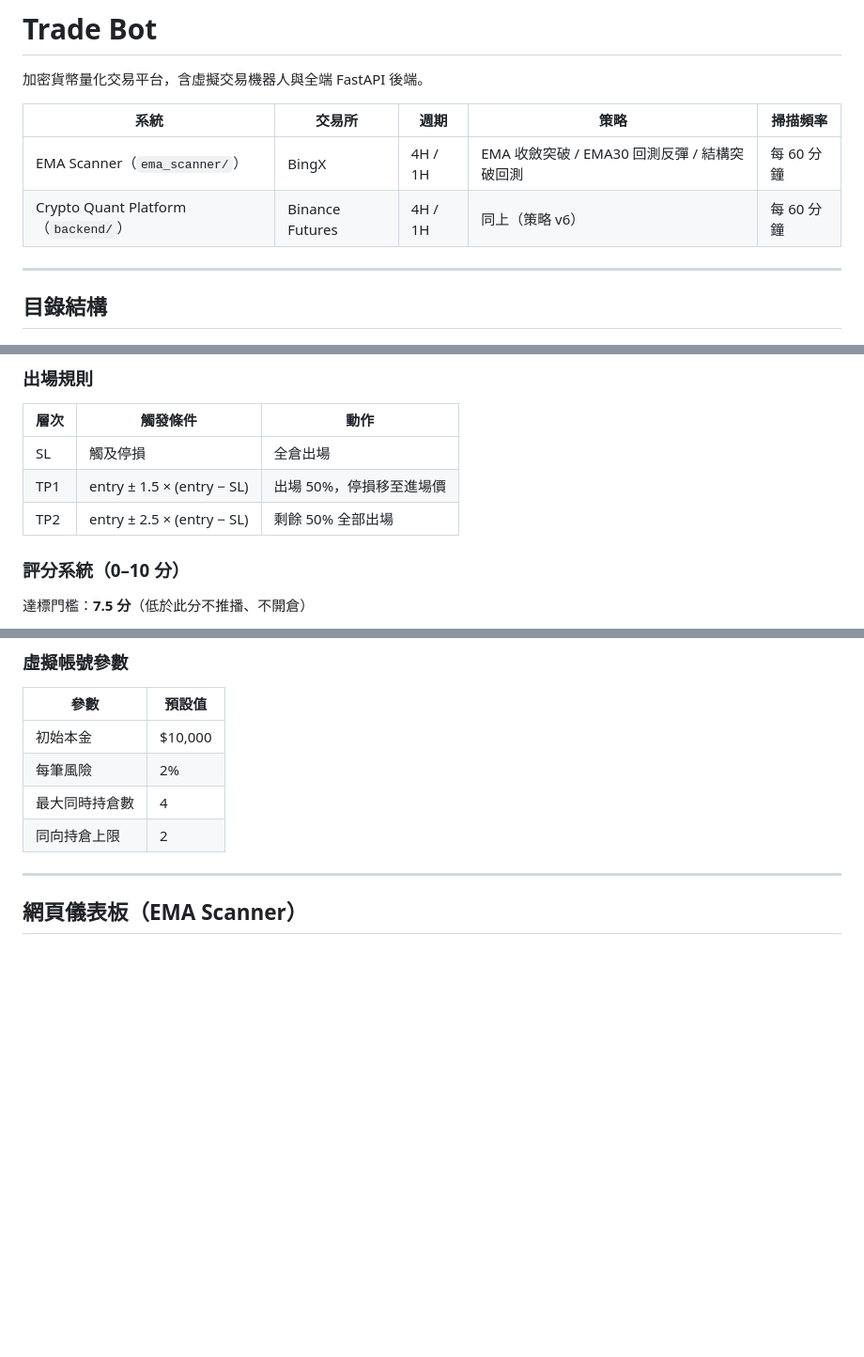
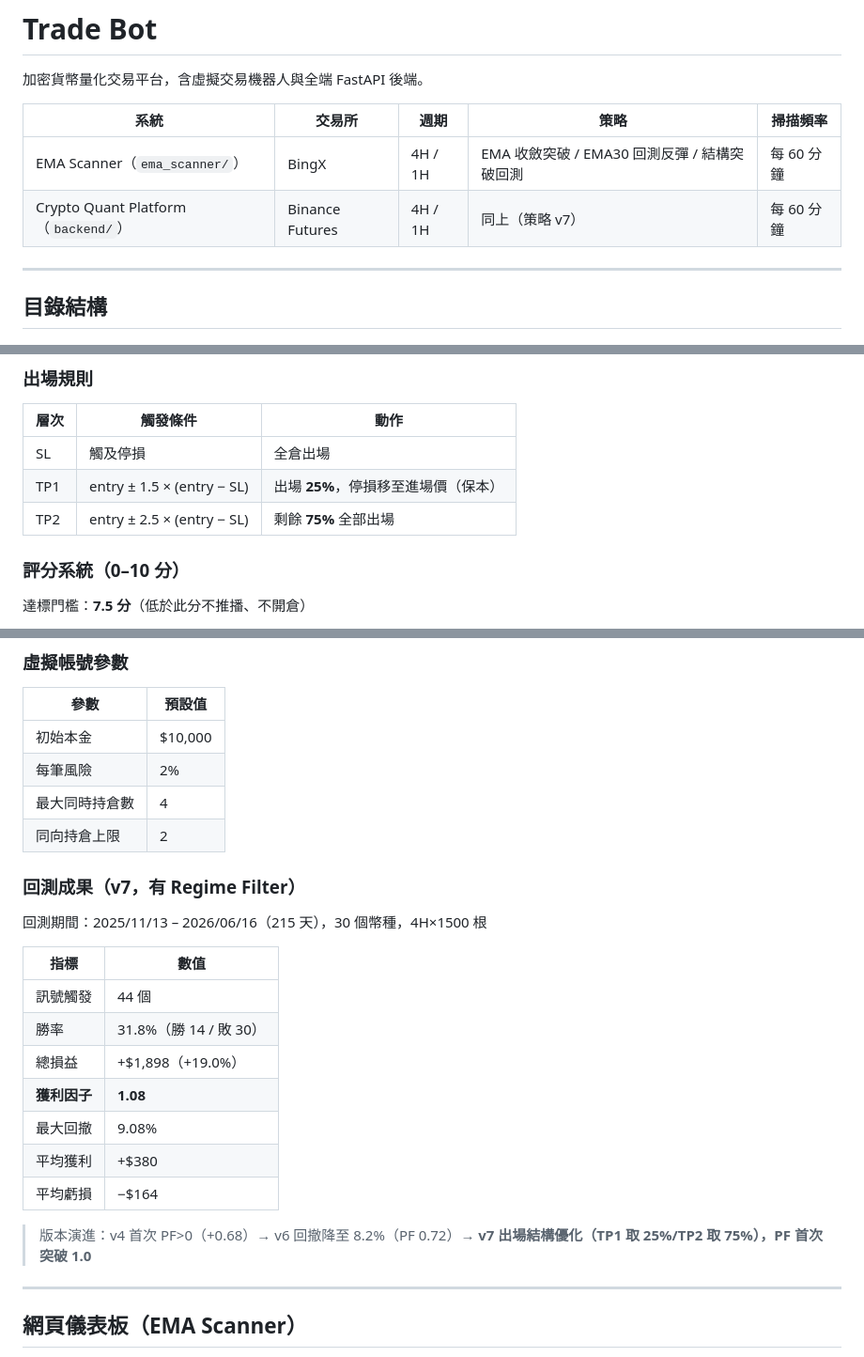
Before and after one commit to We1Yu/EMA_Bot, a Markdown page: README.md, 3 parts joined by grey strips. Shown at 94% size. GitHub-like rendering; blank space fills up the shorter version.

Commit message:
docs: update README with v7 backtest results and exit rule changes
- 出場規則表格：TP1 50%→25%，TP2 50%→75%
- 新增回測成果表（v7：PF 1.08，MDD 9.08%，總損益 +$1,898）
- 策略版本標記更新為 v7

Co-Authored-By: Claude Sonnet 4.6 <noreply@anthropic.com>

```diff
--- a/README.md
+++ b/README.md
@@ -5,7 +5,7 @@
 | 系統 | 交易所 | 週期 | 策略 | 掃描頻率 |
 |------|--------|------|------|----------|
 | EMA Scanner（`ema_scanner/`）| BingX | 4H / 1H | EMA 收斂突破 / EMA30 回測反彈 / 結構突破回測 | 每 60 分鐘 |
-| Crypto Quant Platform（`backend/`）| Binance Futures | 4H / 1H | 同上（策略 v6）| 每 60 分鐘 |
+| Crypto Quant Platform（`backend/`）| Binance Futures | 4H / 1H | 同上（策略 v7）| 每 60 分鐘 |
 
 ---
 
@@ -197,8 +197,8 @@ python scheduler.py
 | 層次 | 觸發條件 | 動作 |
 |------|----------|------|
 | SL | 觸及停損 | 全倉出場 |
-| TP1 | entry ± 1.5 × (entry − SL) | 出場 50%，停損移至進場價 |
-| TP2 | entry ± 2.5 × (entry − SL) | 剩餘 50% 全部出場 |
+| TP1 | entry ± 1.5 × (entry − SL) | 出場 **25%**，停損移至進場價（保本） |
+| TP2 | entry ± 2.5 × (entry − SL) | 剩餘 **75%** 全部出場 |
 
 ### 評分系統（0–10 分）
 
@@ -257,6 +257,22 @@ python scheduler.py
 | 最大同時持倉數 | 4 |
 | 同向持倉上限 | 2 |
 
+### 回測成果（v7，有 Regime Filter）
+
+回測期間：2025/11/13 – 2026/06/16（215 天），30 個幣種，4H×1500 根
+
+| 指標 | 數值 |
+|------|------|
+| 訊號觸發 | 44 個 |
+| 勝率 | 31.8%（勝 14 / 敗 30） |
+| 總損益 | +$1,898（+19.0%） |
+| **獲利因子** | **1.08** |
+| 最大回撤 | 9.08% |
+| 平均獲利 | +$380 |
+| 平均虧損 | −$164 |
+
+> 版本演進：v4 首次 PF>0（+0.68）→ v6 回撤降至 8.2%（PF 0.72）→ **v7 出場結構優化（TP1 取 25%/TP2 取 75%），PF 首次突破 1.0**
+
 ---
 
 ## 網頁儀表板（EMA Scanner）
```
